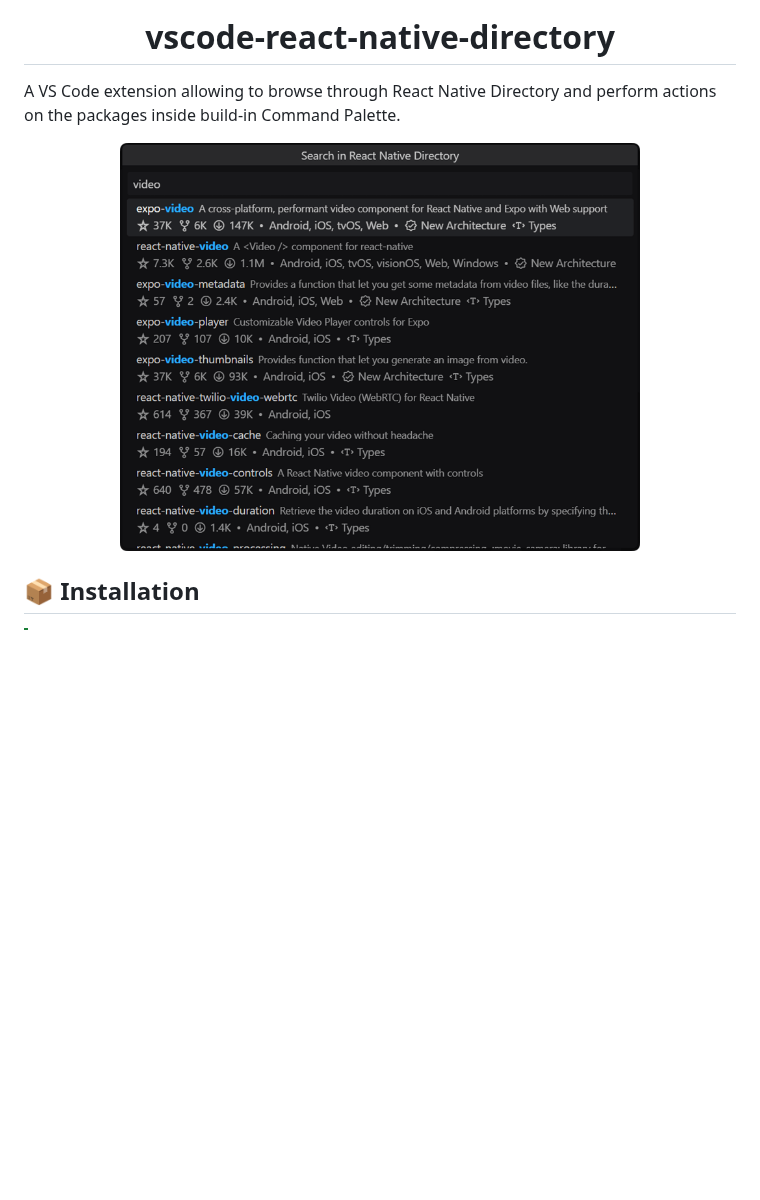
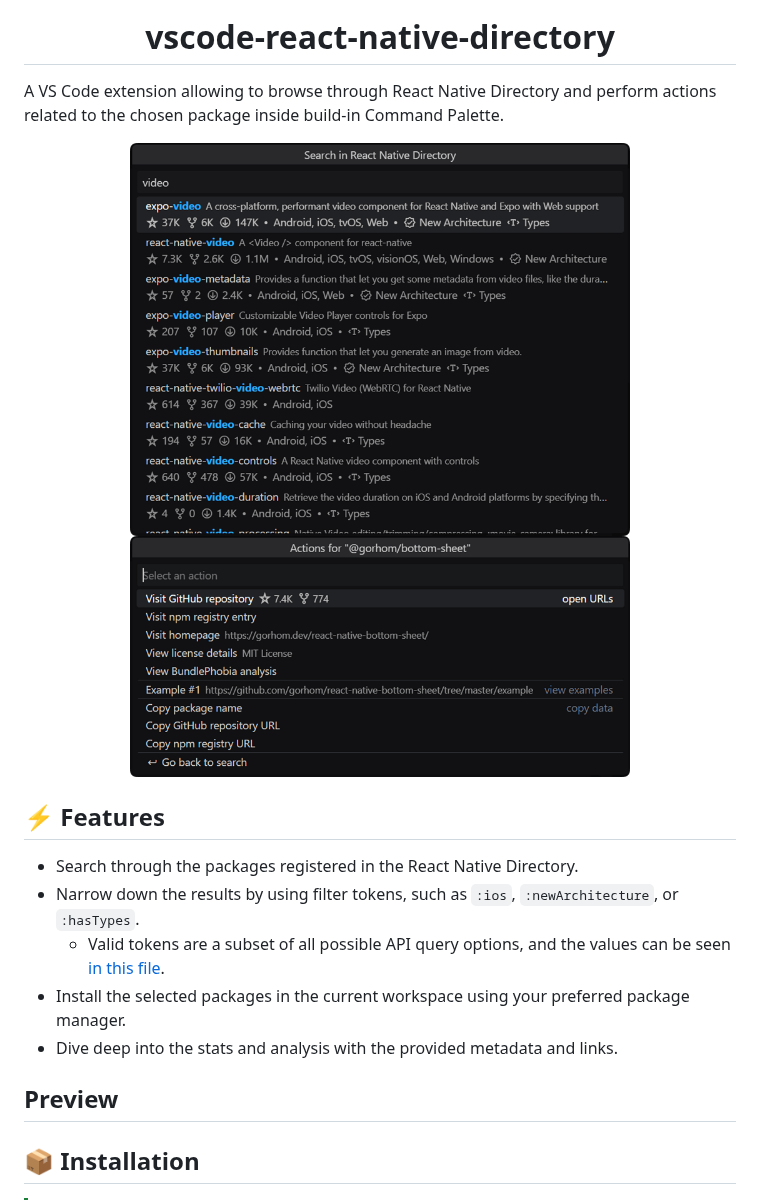
Before and after one commit to react-native-community/vscode-react-native-directory, a Markdown page: README.md, the part around the change. Drawn GitHub-style; pictures changed too: assets/screenshot-actions.png (added); blank space fills up the shorter version.

Commit message:
add filter tokens, list examples, more metadata in actions

```diff
--- a/README.md
+++ b/README.md
@@ -1,11 +1,23 @@
 <dd align="center"><img alt="React Native Directory Logo" height="96" src="./assets/icon.png" /></dd>
 <h1 align="center">vscode-react-native-directory</h1>
 
-A VS Code extension allowing to browse through React Native Directory and perform actions on the packages inside build-in Command Palette.
+A VS Code extension allowing to browse through React Native Directory and perform actions related to the chosen package
+inside build-in Command Palette.
 
 <p align="center">
-<img alt="Extension preview" src="./assets/screenshot.png" width="520" align="center" />
+<img alt="Search mode" src="./assets/screenshot.png" width="500" align="center" />
+<img alt="Actions list" src="./assets/screenshot-actions.png" width="500" align="center" />
 </p>
+
+## ⚡️ Features
+
+* Search through the packages registered in the React Native Directory.
+* Narrow down the results by using filter tokens, such as `:ios`, `:newArchitecture`, or `:hasTypes`.
+  * Valid tokens are a subset of all possible API query options, and the values can be seen [in this file](https://github.com/react-native-community/vscode-react-native-directory/blob/main/src/utils.ts#L33).
+* Install the selected packages in the current workspace using your preferred package manager.
+* Dive deep into the stats and analysis with the provided metadata and links.
+
+## Preview
 
 ## 📦 Installation
 
```
Also changed, not shown: 3 other files.
